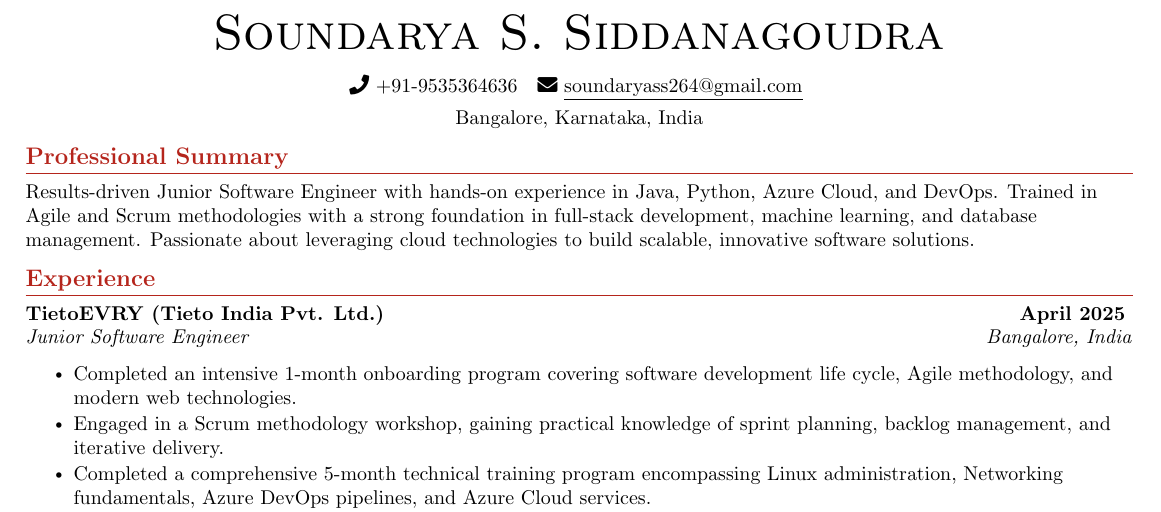
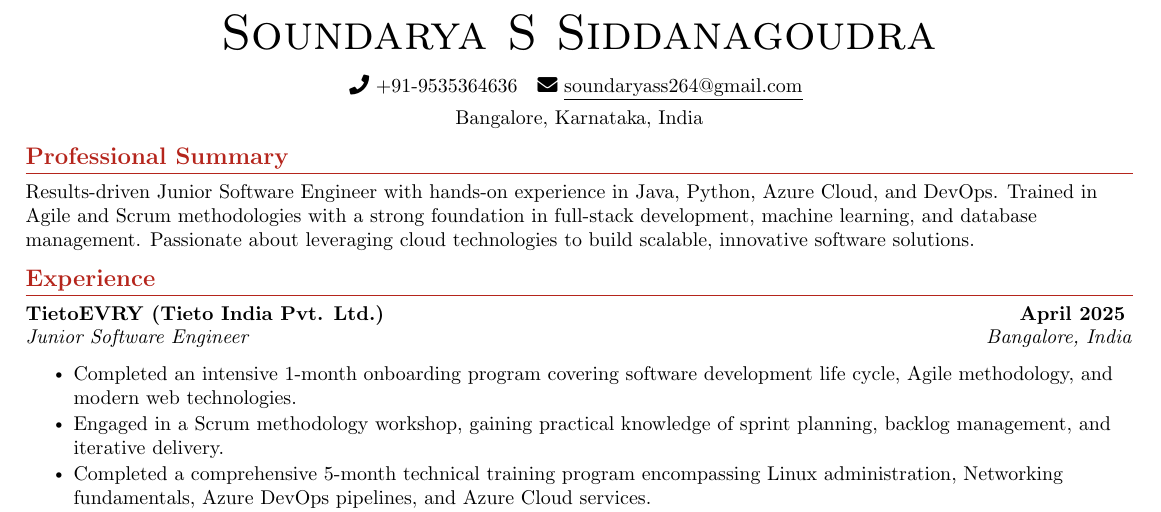
Before and after one commit to soundaryaSS/Resume, a LaTeX CV (soundarya_resume1.tex): part of the page, cut so that both start at the same text. Compiled offline with pdfLaTeX.

Commit message:
Update resume content

```diff
--- a/soundarya_resume1.tex
+++ b/soundarya_resume1.tex
@@ -91,7 +91,7 @@
 
 \begin{minipage}{1\textwidth}
 \begin{center}
-    {\Huge \scshape Soundarya S. Siddanagoudra} \\ \vspace{10pt}
+    {\Huge \scshape Soundarya S Siddanagoudra} \\ \vspace{10pt}
     \small
     \faPhone\ +91-9535364636 ~
     \faEnvelope\ \underline{soundaryass264@gmail.com}
```
Also changed, not shown: soundarya_resume1.pdf.
